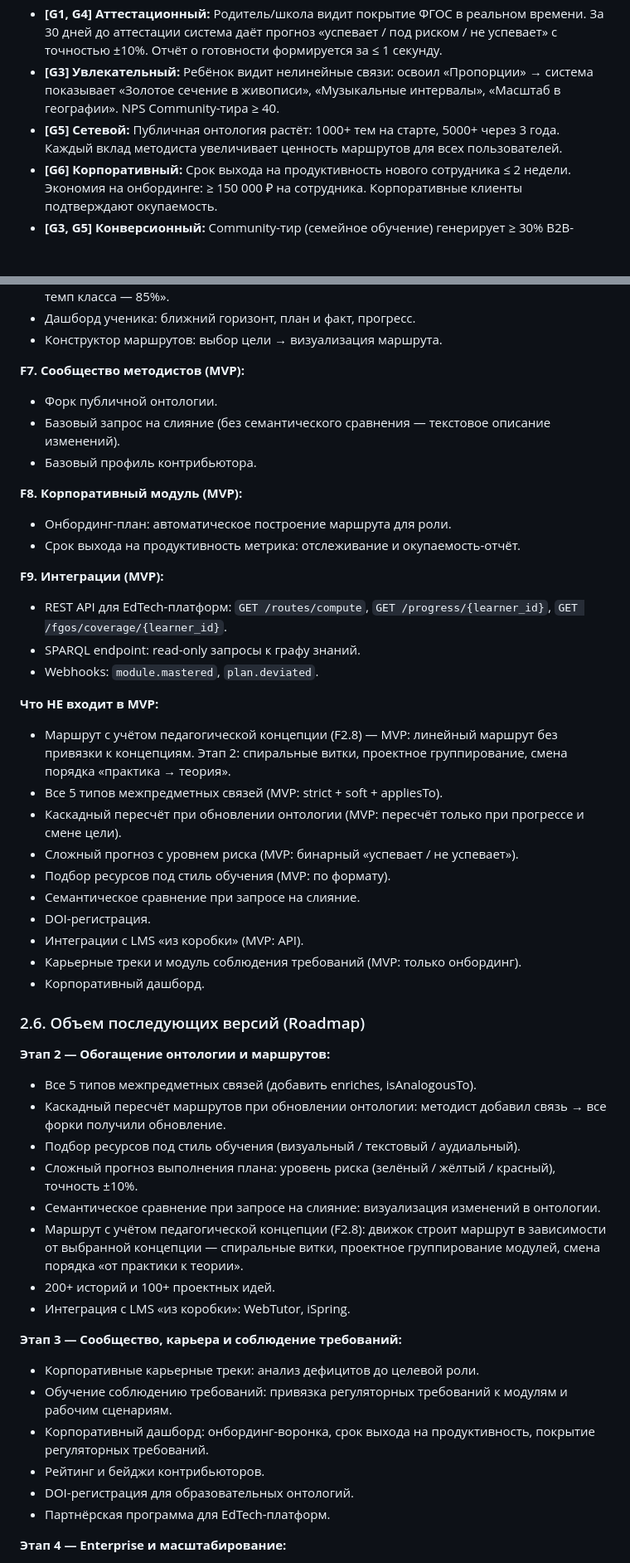
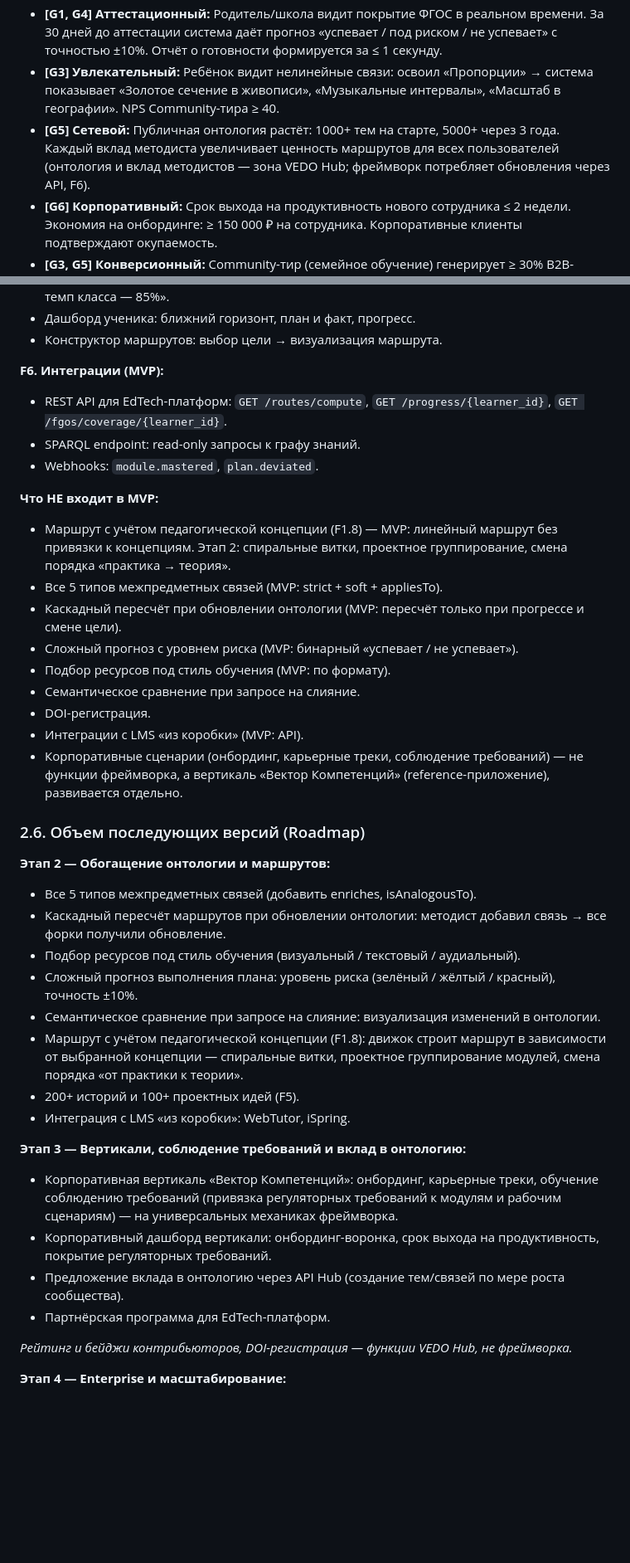
Before and after one commit to n-marusov/vedo-edutrack, a Markdown page: specs/vision.md, 2 parts joined by grey strips. Shown at 83% size. Rendered like a GitHub page; blank space fills up the shorter version.

```diff
--- a/specs/vision.md
+++ b/specs/vision.md
@@ -76,7 +78,7 @@
 - **[G2] Интеграционный:** EdTech-платформа форкает публичную онтологию и получает первый API-ответ маршрута за ≤ 1 неделю с момента начала интеграции.
 - **[G1, G4] Аттестационный:** Родитель/школа видит покрытие ФГОС в реальном времени. За 30 дней до аттестации система даёт прогноз «успевает / под риском / не успевает» с точностью ±10%. Отчёт о готовности формируется за ≤ 1 секунду.
 - **[G3] Увлекательный:** Ребёнок видит нелинейные связи: освоил «Пропорции» → система показывает «Золотое сечение в живописи», «Музыкальные интервалы», «Масштаб в географии». NPS Community-тира ≥ 40.
-- **[G5] Сетевой:** Публичная онтология растёт: 1000+ тем на старте, 5000+ через 3 года. Каждый вклад методиста увеличивает ценность маршрутов для всех пользователей.
+- **[G5] Сетевой:** Публичная онтология растёт: 1000+ тем на старте, 5000+ через 3 года. Каждый вклад методиста увеличивает ценность маршрутов для всех пользователей (онтология и вклад методистов — зона VEDO Hub; фреймворк потребляет обновления через API, F6).
 - **[G6] Корпоративный:** Срок выхода на продуктивность нового сотрудника ≤ 2 недели. Экономия на онбординге: ≥ 150 000 ₽ на сотрудника. Корпоративные клиенты подтверждают окупаемость.
 - **[G3, G5] Конверсионный:** Community-тир (семейное обучение) генерирует ≥ 30% B2B-лидов через канал «родитель → сотрудник компании».
 
@@ -567,22 +513,13 @@ MVP разрабатывается двумя параллельными тре
 - Дашборд ученика: ближний горизонт, план и факт, прогресс.
 - Конструктор маршрутов: выбор цели → визуализация маршрута.
 
-**F7. Сообщество методистов (MVP):**
-- Форк публичной онтологии.
-- Базовый запрос на слияние (без семантического сравнения — текстовое описание изменений).
-- Базовый профиль контрибьютора.
-
-**F8. Корпоративный модуль (MVP):**
-- Онбординг-план: автоматическое построение маршрута для роли.
-- Срок выхода на продуктивность метрика: отслеживание и окупаемость-отчёт.
-
-**F9. Интеграции (MVP):**
+**F6. Интеграции (MVP):**
 - REST API для EdTech-платформ: `GET /routes/compute`, `GET /progress/{learner_id}`, `GET /fgos/coverage/{learner_id}`.
 - SPARQL endpoint: read-only запросы к графу знаний.
 - Webhooks: `module.mastered`, `plan.deviated`.
 
 **Что НЕ входит в MVP:**
-- Маршрут с учётом педагогической концепции (F2.8) — MVP: линейный маршрут без привязки к концепциям. Этап 2: спиральные витки, проектное группирование, смена порядка «практика → теория».
+- Маршрут с учётом педагогической концепции (F1.8) — MVP: линейный маршрут без привязки к концепциям. Этап 2: спиральные витки, проектное группирование, смена порядка «практика → теория».
 - Все 5 типов межпредметных связей (MVP: strict + soft + appliesTo).
 - Каскадный пересчёт при обновлении онтологии (MVP: пересчёт только при прогрессе и смене цели).
 - Сложный прогноз с уровнем риска (MVP: бинарный «успевает / не успевает»).
@@ -590,8 +527,7 @@ MVP разрабатывается двумя параллельными тре
 - Семантическое сравнение при запросе на слияние.
 - DOI-регистрация.
 - Интеграции с LMS «из коробки» (MVP: API).
-- Карьерные треки и модуль соблюдения требований (MVP: только онбординг).
-- Корпоративный дашборд.
+- Корпоративные сценарии (онбординг, карьерные треки, соблюдение требований) — не функции фреймворка, а вертикаль «Вектор Компетенций» (reference-приложение), развивается отдельно.
 
 ### 2.6. Объем последующих версий (Roadmap)
 
@@ -601,17 +537,17 @@ MVP разрабатывается двумя параллельными тре
 - Подбор ресурсов под стиль обучения (визуальный / текстовый / аудиальный).
 - Сложный прогноз выполнения плана: уровень риска (зелёный / жёлтый / красный), точность ±10%.
 - Семантическое сравнение при запросе на слияние: визуализация изменений в онтологии.
-- Маршрут с учётом педагогической концепции (F2.8): движок строит маршрут в зависимости от выбранной концепции — спиральные витки, проектное группирование модулей, смена порядка «от практики к теории».
-- 200+ историй и 100+ проектных идей.
+- Маршрут с учётом педагогической концепции (F1.8): движок строит маршрут в зависимости от выбранной концепции — спиральные витки, проектное группирование модулей, смена порядка «от практики к теории».
+- 200+ историй и 100+ проектных идей (F5).
 - Интеграция с LMS «из коробки»: WebTutor, iSpring.
 
-**Этап 3 — Сообщество, карьера и соблюдение требований:**
-- Корпоративные карьерные треки: анализ дефицитов до целевой роли.
-- Обучение соблюдению требований: привязка регуляторных требований к модулям и рабочим сценариям.
-- Корпоративный дашборд: онбординг-воронка, срок выхода на продуктивность, покрытие регуляторных требований.
-- Рейтинг и бейджи контрибьюторов.
-- DOI-регистрация для образовательных онтологий.
+**Этап 3 — Вертикали, соблюдение требований и вклад в онтологию:**
+- Корпоративная вертикаль «Вектор Компетенций»: онбординг, карьерные треки, обучение соблюдению требований (привязка регуляторных требований к модулям и рабочим сценариям) — на универсальных механиках фреймворка.
+- Корпоративный дашборд вертикали: онбординг-воронка, срок выхода на продуктивность, покрытие регуляторных требований.
+- Предложение вклада в онтологию через API Hub (создание тем/связей по мере роста сообщества).
 - Партнёрская программа для EdTech-платформ.
+
+*Рейтинг и бейджи контрибьюторов, DOI-регистрация — функции VEDO Hub, не фреймворка.*
 
 **Этап 4 — Enterprise и масштабирование:**
 - On-premise развёртывание: VEDO Hub Enterprise + модуль «Маршруты» в корпоративном контуре.
```
Also changed, not shown: other parts of specs/vision.md (+160 -214 lines).
